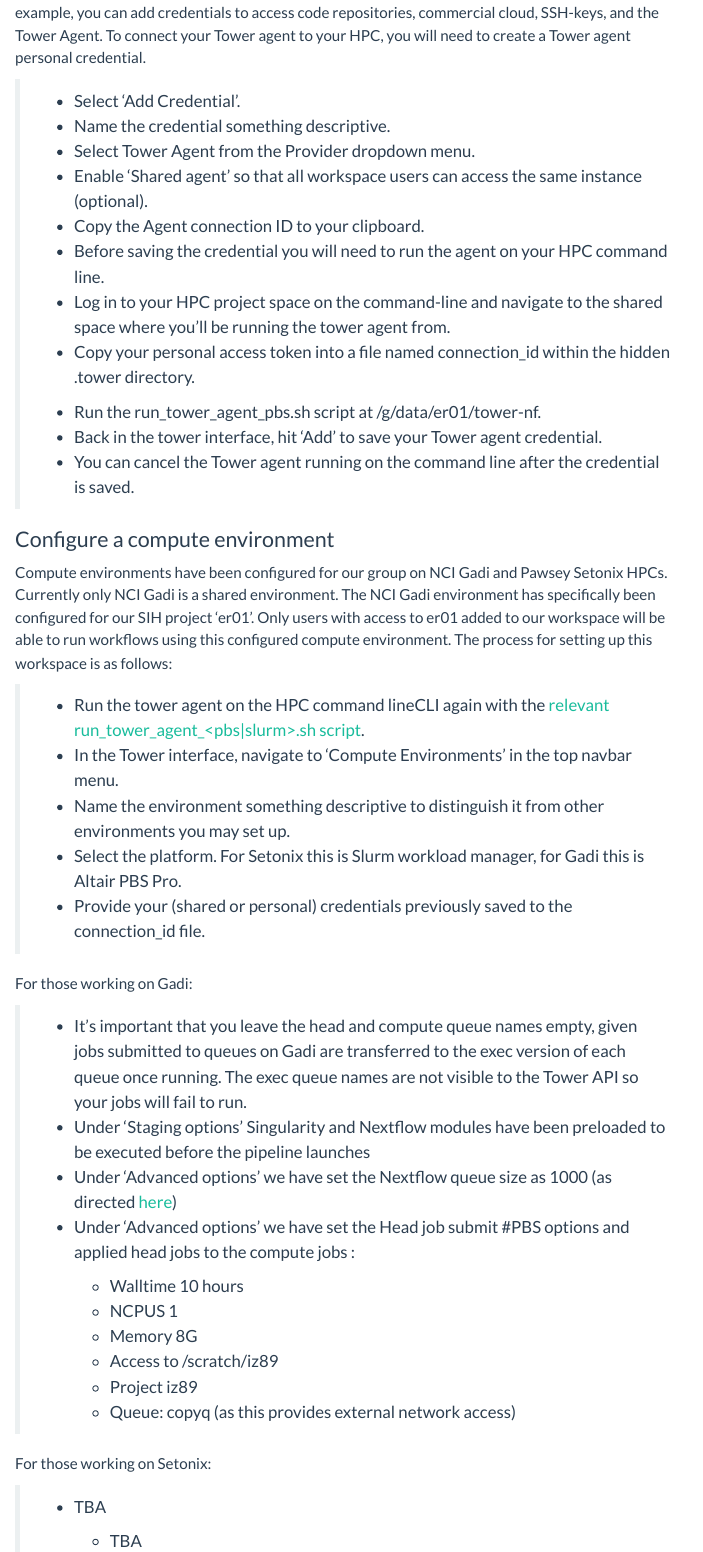
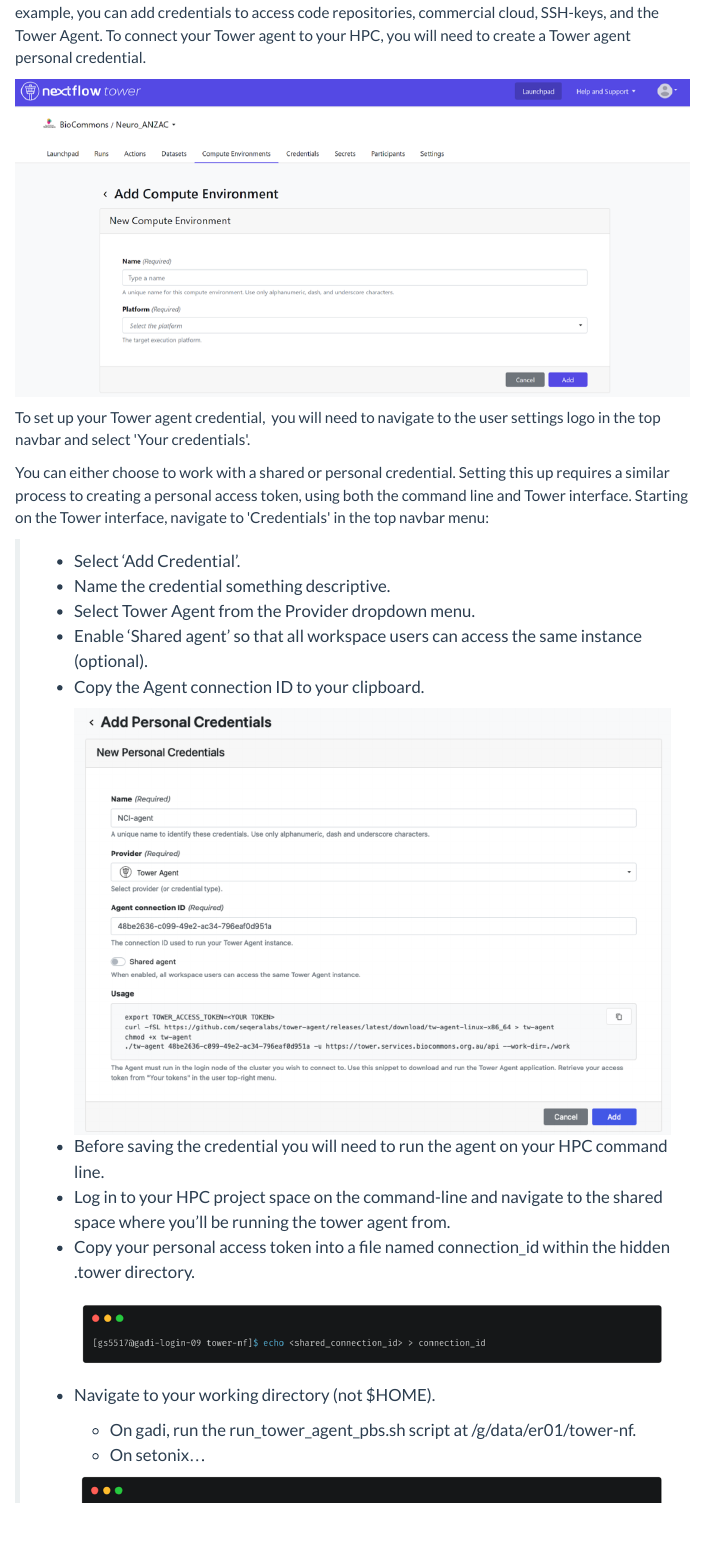
Before and after one commit to Sydney-Informatics-Hub/tower-HPC-user-guide, a Quarto document (setup.qmd): the page in a window 1100 px wide, from 3830 px down. Rendered offline with R 4.5, knitr and Pandoc in place of Quarto, with nearby package versions; menus at the side of the page are left out.

Commit message:
credentials

````diff
--- a/setup.qmd
+++ b/setup.qmd
@@ -90,6 +90,12 @@
 
 You can create different types of credentials for different purposes through the Tower interface. For example, you can add credentials to access code repositories, commercial cloud, SSH-keys, and the Tower Agent. To connect your Tower agent to your HPC, you will need to create a Tower agent personal credential.
 
+![](images/Screen%20Shot%202023-08-25%20at%203.46.46%20pm.png)
+
+To set up your Tower agent credential,  you will need to navigate to the user settings logo in the top navbar and select \'Your credentials\'.
+
+You can either choose to work with a shared or personal credential. Setting this up requires a similar process to creating a personal access token, using both the command line and Tower interface. Starting on the Tower interface, navigate to \'Credentials\' in the top navbar menu:\
+
 > -   Select 'Add Credential'.
 >
 > -   Name the credential something descriptive.
@@ -100,13 +106,21 @@
 >
 > -   Copy the Agent connection ID to your clipboard.
 >
+>     ![](images/Screen%20Shot%202023-08-25%20at%203.46.53%20pm.png)
+>
 > -   Before saving the credential you will need to run the agent on your HPC command line.
 >
 > -   Log in to your HPC project space on the command-line and navigate to the shared space where you'll be running the tower agent from.
 >
 > -   Copy your personal access token into a file named connection_id within the hidden .tower directory.
 >
+>     ![](images/Screen%20Shot%202023-08-25%20at%203.50.27%20pm.png)
+>
 > ```{=html}
 > <!-- -->
 > ```
-> -   Run the run_tower_agent_pbs.sh script at /g/data/er01/tower-nf.
+> -   Navigate to your working directory (not \$HOME).
+>
+>     -   On gadi, run the run_tower_agent_pbs.sh script at /g/data/er01/tower-nf.
+>
+>     -   On setonix...
````
Also changed, not shown: docs/search.json, images/Screen Shot 2023-08-25 at 3.46.46 pm.png (added), images/Screen Shot 2023-08-25 at 3.46.53 pm.png (added), images/Screen Shot 2023-08-25 at 3.50.27 pm.png (added), images/Screen Shot 2023-08-25 at 3.54.33 pm.png (added), setup.qmd (2 more changed lines), 5 other files.
